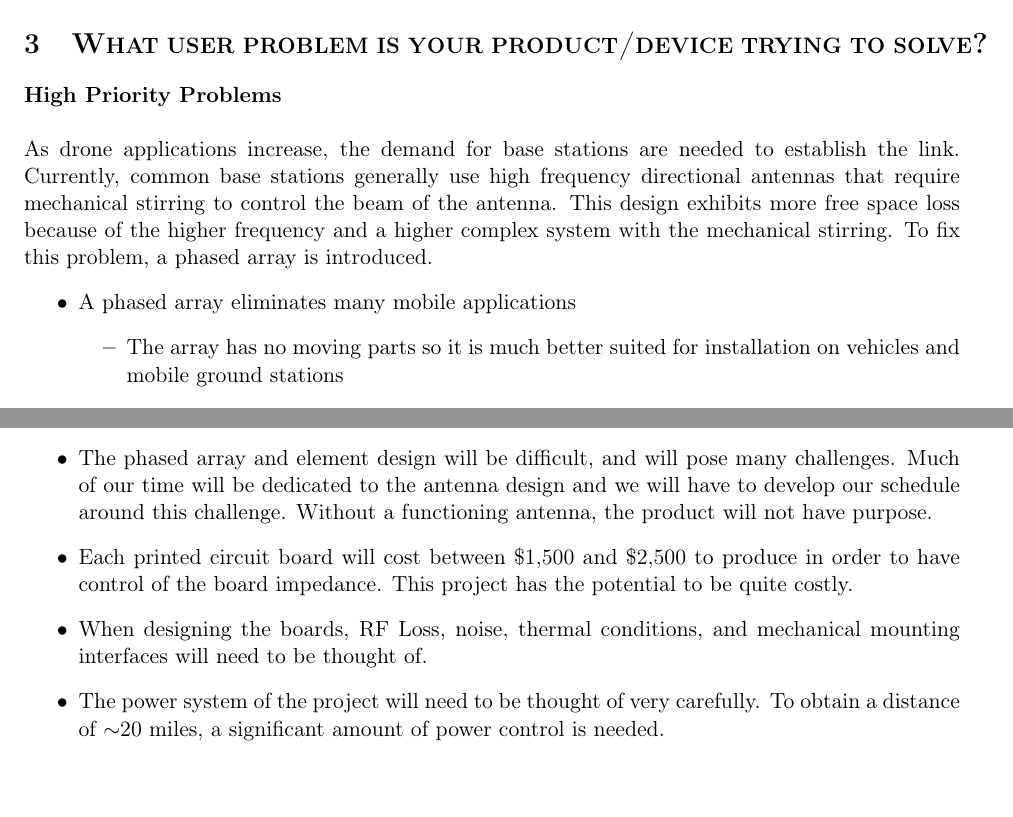
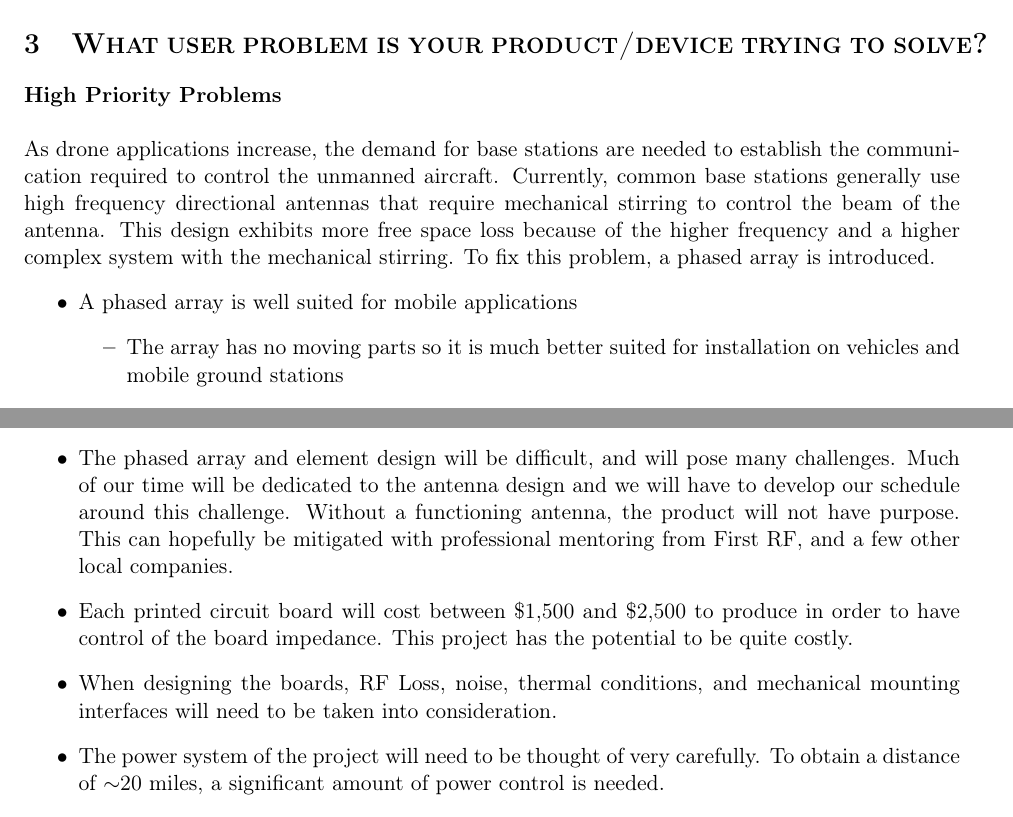
Before and after one commit to AndrewKee/Capstone, a LaTeX document (ProjectDescription/ProjectDescription.tex): two parts of pages 1 and 4 of 4, joined at a grey line, cut so that both start at the same text. Compiled offline with pdfLaTeX.

Commit message:
Small edits
Just made a couple of small edits, and improved readability.

```diff
--- a/ProjectDescription/ProjectDescription.tex
+++ b/ProjectDescription/ProjectDescription.tex
@@ -39,9 +39,9 @@
 	\textbf{High Priority Problems}  \\
 
 
-	As drone applications increase, the demand for base stations are needed to establish the link. Currently, common base stations generally use high frequency directional antennas that require mechanical stirring to control the beam of the antenna. This design exhibits more free space loss because of the higher frequency and a higher complex system with the mechanical stirring. To fix this problem, a phased array is introduced.
+	As drone applications increase, the demand for base stations are needed to establish the communication required to control the unmanned aircraft. Currently, common base stations generally use high frequency directional antennas that require mechanical stirring to control the beam of the antenna. This design exhibits more free space loss because of the higher frequency and a higher complex system with the mechanical stirring. To fix this problem, a phased array is introduced.
 	\begin{itemize}
-		\item A phased array eliminates many mobile applications
+		\item A phased array is well suited for mobile applications
 		\begin{itemize}
 			\item The array has no moving parts so it is much better suited for installation on vehicles and mobile ground stations
 		\end{itemize}
@@ -108,9 +108,9 @@ A phased array at the base station allows the drone to transmit a lower power an
 \section{\textsc{What are the top project risks you perceive at this time?}}
 	At this time, the risks we see are the following:
 	\begin{itemize}
-		\item The phased array and element design will be difficult, and will pose many challenges.  Much of our time will be dedicated to the antenna design and we will have to develop our schedule around this challenge.  Without a functioning antenna, the product will not have purpose.
+		\item The phased array and element design will be difficult, and will pose many challenges.  Much of our time will be dedicated to the antenna design and we will have to develop our schedule around this challenge.  Without a functioning antenna, the product will not have purpose. This can hopefully be mitigated with professional mentoring from First RF, and a few other local companies.
 		\item Each printed circuit board will cost between \$1,500 and \$2,500 to produce in order to have control of the board impedance.  This project has the potential to be quite costly.
-		\item When designing the boards, RF Loss, noise, thermal conditions, and mechanical mounting interfaces will need to be thought of.
+		\item When designing the boards, RF Loss, noise, thermal conditions, and mechanical mounting interfaces will need to be taken into consideration.
 		\item The power system of the project will need to be thought of very carefully.  To obtain a distance of $\sim$20 miles, a significant amount of power control is needed.
 		\item Our antennas require specialized testing chambers in order to characterize their functionality (i.e.  gain, beam pattern, etc.).  We currently rely on First RF Corporation for use of their testing equipment.  If this falls through, we will require other means to move forward.
 		\item Prof.  Argrow has proposed that a mechanical student may design the structure to house our phased array.  In order to give this student enough time to design this structure, we will have to finalize the majority of our design by the end of the semester.
```
